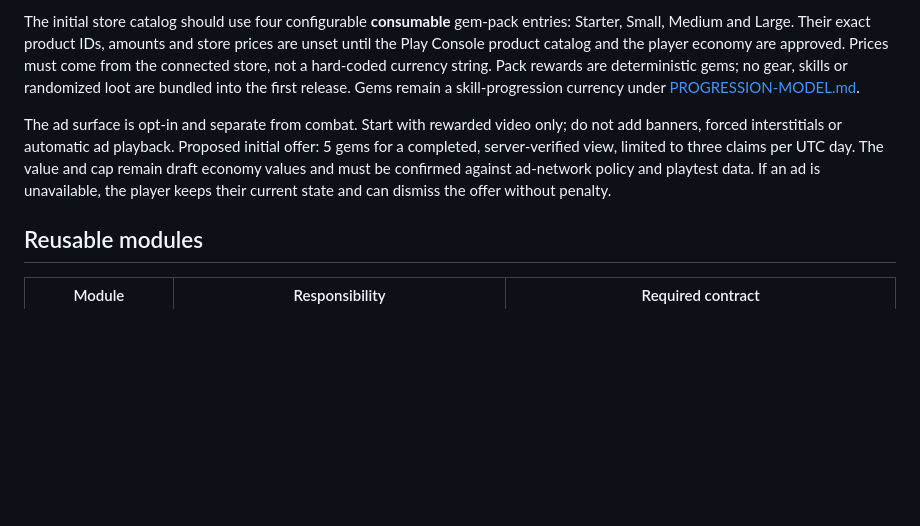
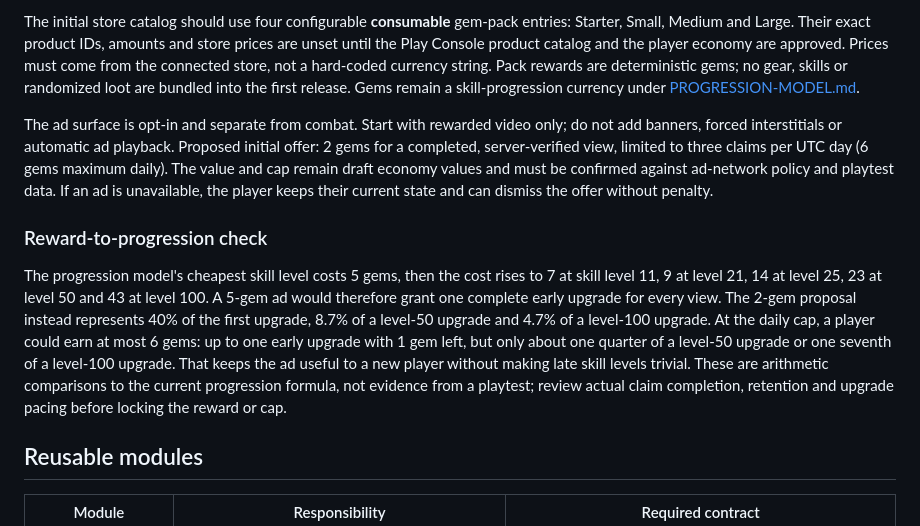
Before and after one commit to DarylTeh/echoes-of-the-rift, a Markdown page: Docs/MONETIZATION-OPERATIONS.md, the part around the change. Rendered like a GitHub page; blank space fills up the shorter version.

Commit message:
Balance rewarded gems against skill progression

```diff
--- a/Docs/MONETIZATION-OPERATIONS.md
+++ b/Docs/MONETIZATION-OPERATIONS.md
@@ -8,7 +8,11 @@ Keep the current MyHeroes-inspired Shop hierarchy. Use **D.Shop** for direct gem
 
 The initial store catalog should use four configurable **consumable** gem-pack entries: Starter, Small, Medium and Large. Their exact product IDs, amounts and store prices are unset until the Play Console product catalog and the player economy are approved. Prices must come from the connected store, not a hard-coded currency string. Pack rewards are deterministic gems; no gear, skills or randomized loot are bundled into the first release. Gems remain a skill-progression currency under [PROGRESSION-MODEL.md](PROGRESSION-MODEL.md).
 
-The ad surface is opt-in and separate from combat. Start with rewarded video only; do not add banners, forced interstitials or automatic ad playback. Proposed initial offer: 5 gems for a completed, server-verified view, limited to three claims per UTC day. The value and cap remain draft economy values and must be confirmed against ad-network policy and playtest data. If an ad is unavailable, the player keeps their current state and can dismiss the offer without penalty.
+The ad surface is opt-in and separate from combat. Start with rewarded video only; do not add banners, forced interstitials or automatic ad playback. Proposed initial offer: 2 gems for a completed, server-verified view, limited to three claims per UTC day (6 gems maximum daily). The value and cap remain draft economy values and must be confirmed against ad-network policy and playtest data. If an ad is unavailable, the player keeps their current state and can dismiss the offer without penalty.
+
+### Reward-to-progression check
+
+The progression model's cheapest skill level costs 5 gems, then the cost rises to 7 at skill level 11, 9 at level 21, 14 at level 25, 23 at level 50 and 43 at level 100. A 5-gem ad would therefore grant one complete early upgrade for every view. The 2-gem proposal instead represents 40% of the first upgrade, 8.7% of a level-50 upgrade and 4.7% of a level-100 upgrade. At the daily cap, a player could earn at most 6 gems: up to one early upgrade with 1 gem left, but only about one quarter of a level-50 upgrade or one seventh of a level-100 upgrade. That keeps the ad useful to a new player without making late skill levels trivial. These are arithmetic comparisons to the current progression formula, not evidence from a playtest; review actual claim completion, retention and upgrade pacing before locking the reward or cap.
 
 ## Reusable modules
 
```
Also changed, not shown: MASTER-PLAN.md (+8 -2 lines).
